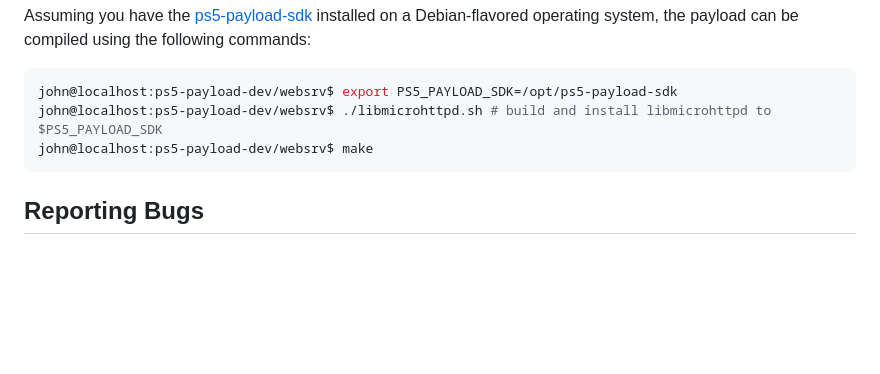
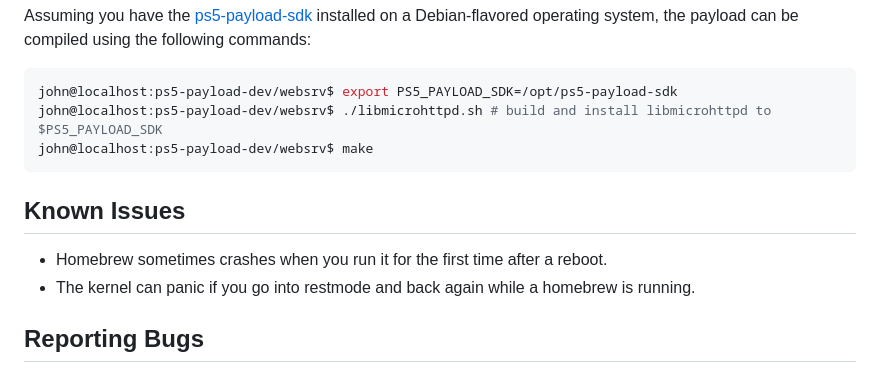
Before and after one commit to ps5-payload-dev/websrv, a Markdown page: README.md, the part around the change. GitHub-like rendering; blank space fills up the shorter version.

Commit message:
readme: add list of known issues

````diff
--- a/README.md
+++ b/README.md
@@ -51,6 +51,11 @@ john@localhost:ps5-payload-dev/websrv$ ./libmicrohttpd.sh # build and install li
 john@localhost:ps5-payload-dev/websrv$ make
 ```
 
+## Known Issues
+- Homebrew sometimes crashes when you run it for the first time after a reboot.
+- The kernel can panic if you go into restmode and back again while a homebrew is running.
+
+
 ## Reporting Bugs
 If you encounter problems with ps5-payload-websrv, please [file a github issue][issues].
 If you plan on sending pull requests which affect more than a few lines of code,
````
